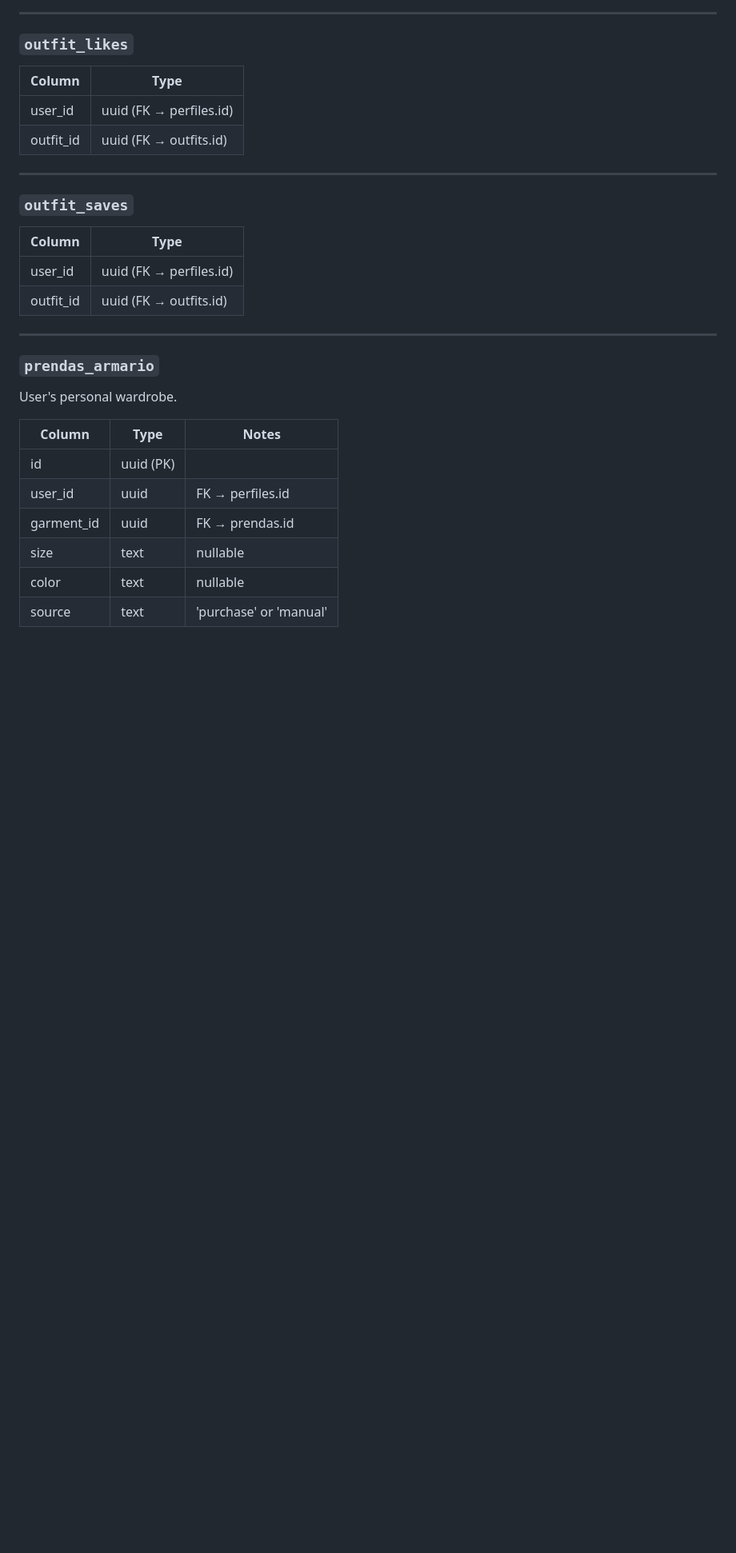
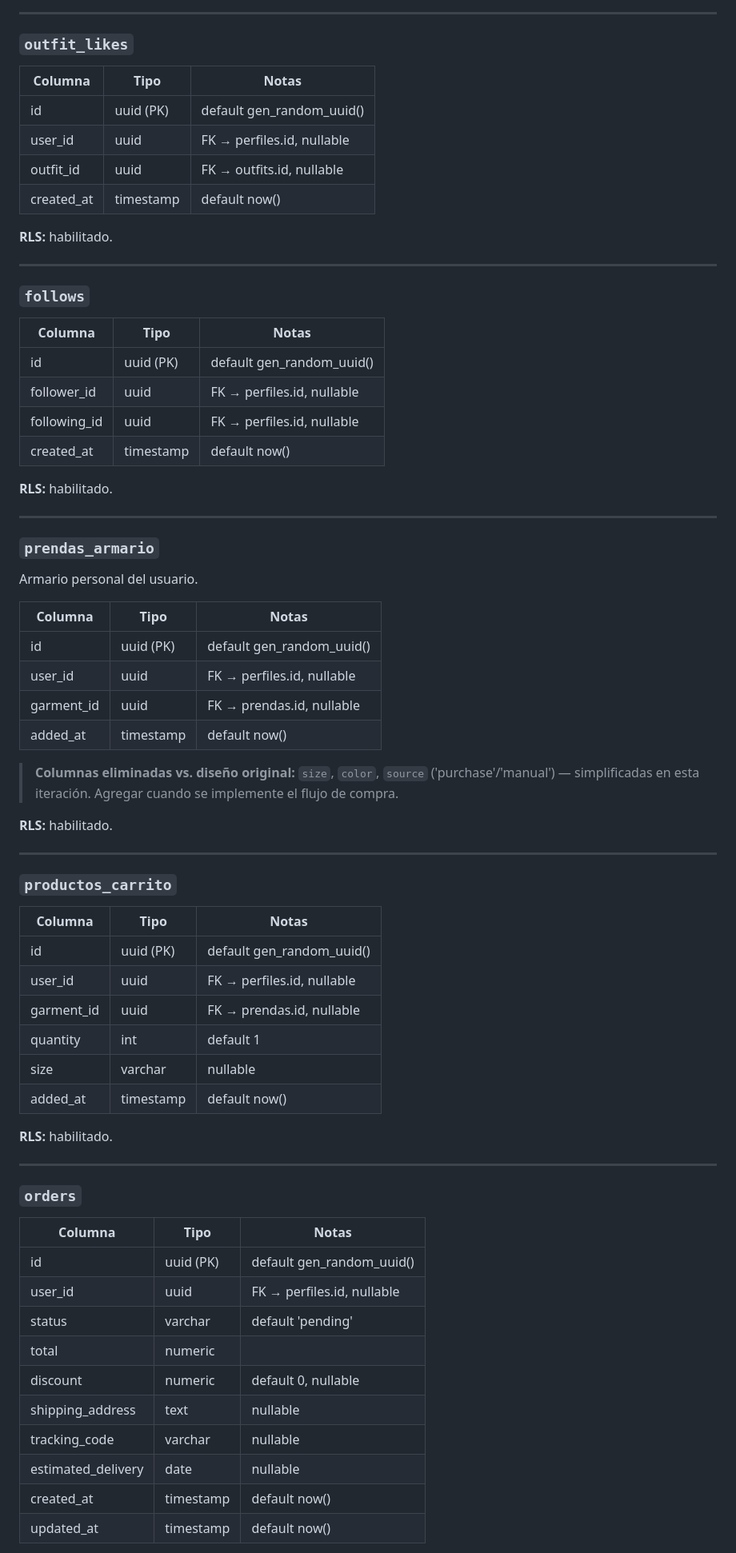
Before and after one commit to MaxiBernardoni/opa-mobile, a Markdown page: .claude/documents/database-2026-06-06-schema-and-seed.md, the part around one of its changes. Shown at 80% size. Drawn GitHub-style; blank space fills up the shorter version.

```diff
--- a/.claude/documents/database-2026-06-06-schema-and-seed.md
+++ b/.claude/documents/database-2026-06-06-schema-and-seed.md
@@ -106,29 +185,70 @@ Links outfits to garments, with position for floating labels.
 ---
 
 ### `outfit_likes`
-| Column | Type |
-|---|---|
-| user_id | uuid (FK → perfiles.id) |
-| outfit_id | uuid (FK → outfits.id) |
+| Columna | Tipo | Notas |
+|---|---|---|
+| id | uuid (PK) | default gen_random_uuid() |
+| user_id | uuid | FK → perfiles.id, nullable |
+| outfit_id | uuid | FK → outfits.id, nullable |
+| created_at | timestamp | default now() |
+
+**RLS:** habilitado.
 
 ---
 
-### `outfit_saves`
-| Column | Type |
-|---|---|
-| user_id | uuid (FK → perfiles.id) |
-| outfit_id | uuid (FK → outfits.id) |
+### `follows`
+| Columna | Tipo | Notas |
+|---|---|---|
+| id | uuid (PK) | default gen_random_uuid() |
+| follower_id | uuid | FK → perfiles.id, nullable |
+| following_id | uuid | FK → perfiles.id, nullable |
+| created_at | timestamp | default now() |
+
+**RLS:** habilitado.
 
 ---
 
 ### `prendas_armario`
-User's personal wardrobe.
+Armario personal del usuario.
 
-| Column | Type | Notes |
+| Columna | Tipo | Notas |
 |---|---|---|
-| id | uuid (PK) | |
-| user_id | uuid | FK → perfiles.id |
-| garment_id | uuid | FK → prendas.id |
-| size | text | nullable |
-| color | text | nullable |
-| source | text | 'purchase' or 'manual' |
+| id | uuid (PK) | default gen_random_uuid() |
+| user_id | uuid | FK → perfiles.id, nullable |
+| garment_id | uuid | FK → prendas.id, nullable |
+| added_at | timestamp | default now() |
+
+> **Columnas eliminadas vs. diseño original:** `size`, `color`, `source` ('purchase'/'manual') — simplificadas en esta iteración. Agregar cuando se implemente el flujo de compra.
+
+**RLS:** habilitado.
+
+---
+
+### `productos_carrito`
+| Columna | Tipo | Notas |
+|---|---|---|
+| id | uuid (PK) | default gen_random_uuid() |
+| user_id | uuid | FK → perfiles.id, nullable |
+| garment_id | uuid | FK → prendas.id, nullable |
+| quantity | int | default 1 |
+| size | varchar | nullable |
+| added_at | timestamp | default now() |
+
+**RLS:** habilitado.
+
+---
+
+### `orders`
+| Columna | Tipo | Notas |
+|---|---|---|
+| id | uuid (PK) | default gen_random_uuid() |
+| user_id | uuid | FK → perfiles.id, nullable |
+| status | varchar | default 'pending' |
+| total | numeric | |
+| discount | numeric | default 0, nullable |
+| shipping_address | text | nullable |
+| tracking_code | varchar | nullable |
+| estimated_delivery | date | nullable |
+| created_at | timestamp | default now() |
+| updated_at | timestamp | default now() |
+
```
Also changed, not shown: other parts of .claude/documents/database-2026-06-06-schema-and-seed.md (+186 -69 lines).
